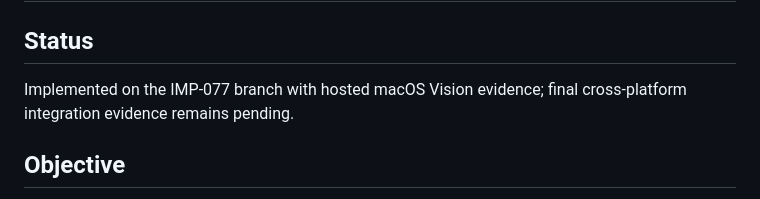
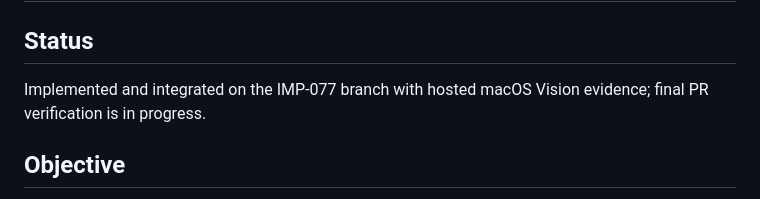
Before and after one commit to badjoke-lab/doll, a Markdown page: docs/implementation/imp-077-optional-local-image-ocr.md, the part around the change. GitHub-like rendering.

Commit message:
Finalize IMP-077 integration status

```diff
--- a/docs/implementation/imp-077-optional-local-image-ocr.md
+++ b/docs/implementation/imp-077-optional-local-image-ocr.md
@@ -2,7 +2,7 @@
 
 ## Status
 
-Implemented on the IMP-077 branch with hosted macOS Vision evidence; final cross-platform integration evidence remains pending.
+Implemented and integrated on the IMP-077 branch with hosted macOS Vision evidence; final PR verification is in progress.
 
 ## Objective
 
```
